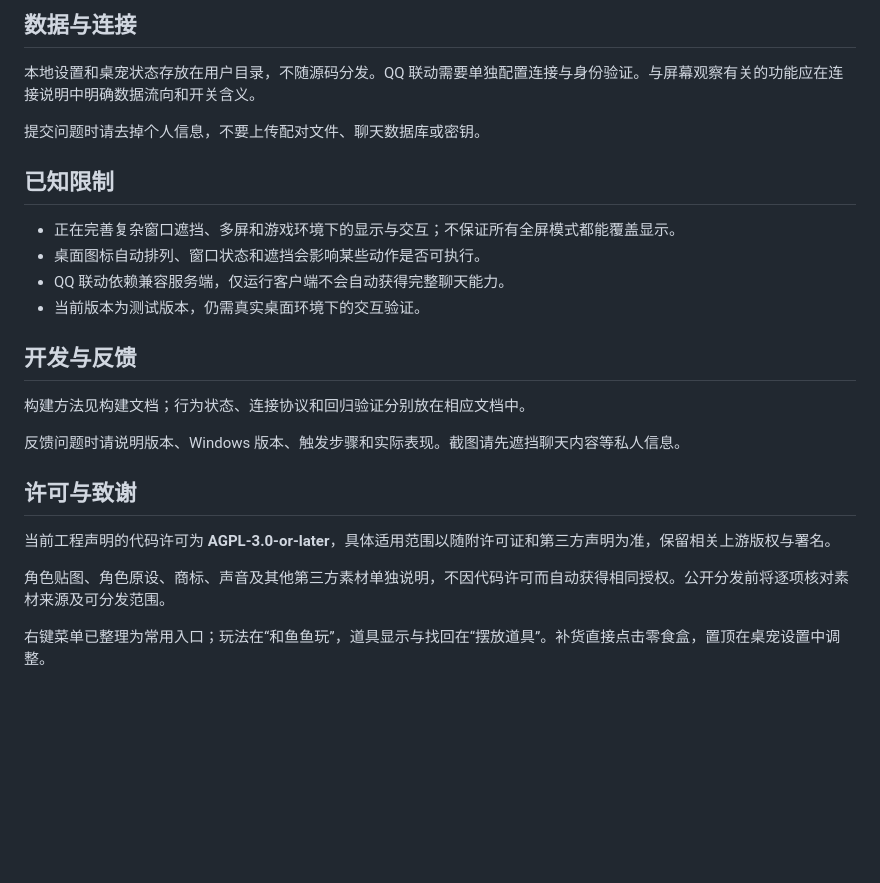
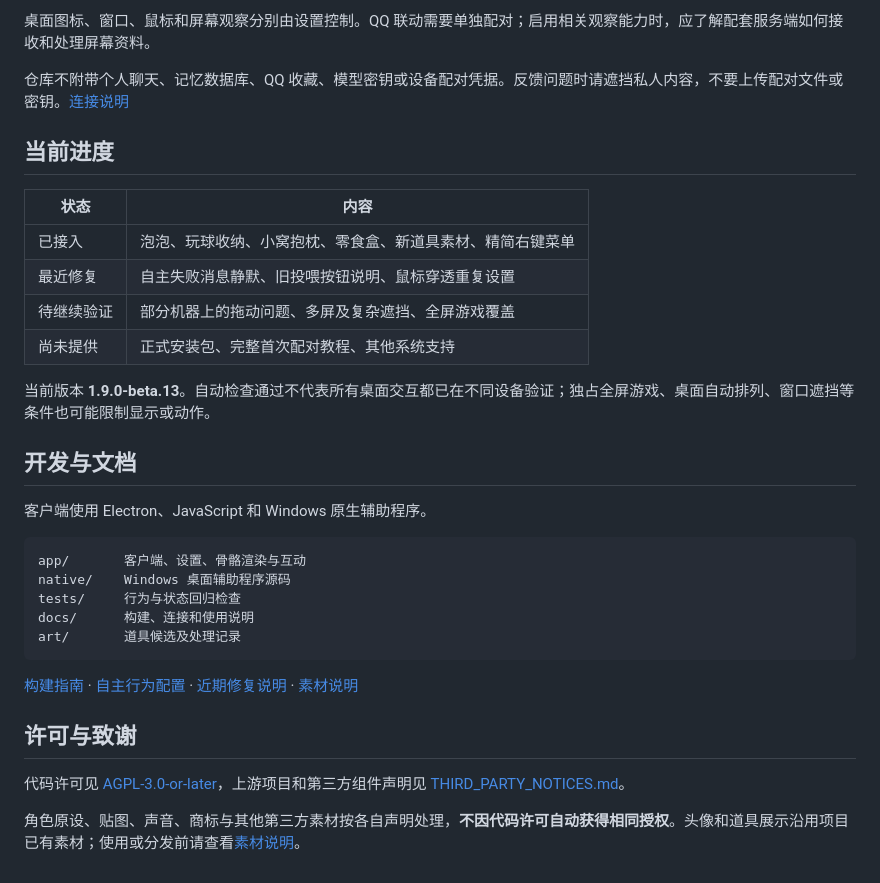
Before and after one commit to Bosaray/fish-desktop-pet, a Markdown page: README.md, the part around one of its changes. Drawn GitHub-style; blank space fills up the shorter version.

````diff
--- a/README.md
+++ b/README.md
@@ -42,27 +65,35 @@
 
-## 数据与连接
+桌面图标、窗口、鼠标和屏幕观察分别由设置控制。QQ 联动需要单独配对；启用相关观察能力时，应了解配套服务端如何接收和处理屏幕资料。
 
-本地设置和桌宠状态存放在用户目录，不随源码分发。QQ 联动需要单独配置连接与身份验证。与屏幕观察有关的功能应在连接说明中明确数据流向和开关含义。
+仓库不附带个人聊天、记忆数据库、QQ 收藏、模型密钥或设备配对凭据。反馈问题时请遮挡私人内容，不要上传配对文件或密钥。[连接说明](docs/connection.md)
 
-提交问题时请去掉个人信息，不要上传配对文件、聊天数据库或密钥。
+## 当前进度
 
-## 已知限制
+| 状态 | 内容 |
+|---|---|
+| 已接入 | 泡泡、玩球收纳、小窝抱枕、零食盒、新道具素材、精简右键菜单 |
+| 最近修复 | 自主失败消息静默、旧投喂按钮说明、鼠标穿透重复设置 |
+| 待继续验证 | 部分机器上的拖动问题、多屏及复杂遮挡、全屏游戏覆盖 |
+| 尚未提供 | 正式安装包、完整首次配对教程、其他系统支持 |
 
-- 正在完善复杂窗口遮挡、多屏和游戏环境下的显示与交互；不保证所有全屏模式都能覆盖显示。
-- 桌面图标自动排列、窗口状态和遮挡会影响某些动作是否可执行。
-- QQ 联动依赖兼容服务端，仅运行客户端不会自动获得完整聊天能力。
-- 当前版本为测试版本，仍需真实桌面环境下的交互验证。
+当前版本 **1.9.0-beta.13**。自动检查通过不代表所有桌面交互都已在不同设备验证；独占全屏游戏、桌面自动排列、窗口遮挡等条件也可能限制显示或动作。
 
-## 开发与反馈
+## 开发与文档
 
-构建方法见构建文档；行为状态、连接协议和回归验证分别放在相应文档中。
+客户端使用 Electron、JavaScript 和 Windows 原生辅助程序。
 
-反馈问题时请说明版本、Windows 版本、触发步骤和实际表现。截图请先遮挡聊天内容等私人信息。
+```text
+app/       客户端、设置、骨骼渲染与互动
+native/    Windows 桌面辅助程序源码
+tests/     行为与状态回归检查
+docs/      构建、连接和使用说明
+art/       道具候选及处理记录
+```
+
+[构建指南](docs/build.md) · [自主行为配置](docs/autonomy-props.md) · [近期修复说明](docs/quiet-autonomy-fix.md) · [素材说明](docs/assets.md)
 
 ## 许可与致谢
 
-当前工程声明的代码许可为 **AGPL-3.0-or-later**，具体适用范围以随附许可证和第三方声明为准，保留相关上游版权与署名。
+代码许可见 [AGPL-3.0-or-later](LICENSE.txt)，上游项目和第三方组件声明见 [THIRD_PARTY_NOTICES.md](THIRD_PARTY_NOTICES.md)。
 
-角色贴图、角色原设、商标、声音及其他第三方素材单独说明，不因代码许可而自动获得相同授权。公开分发前将逐项核对素材来源及可分发范围。
-
-右键菜单已整理为常用入口；玩法在“和鱼鱼玩”，道具显示与找回在“摆放道具”。补货直接点击零食盒，置顶在桌宠设置中调整。
+角色原设、贴图、声音、商标与其他第三方素材按各自声明处理，**不因代码许可自动获得相同授权**。头像和道具展示沿用项目已有素材；使用或分发前请查看[素材说明](docs/assets.md)。
````
Also changed, not shown: other parts of README.md (+49 -26 lines), docs/usage.md (added, +20 -0 lines), docs/media/company.png (added), docs/media/cover.png (added), docs/media/play.png (added), docs/media/portrait.png (added), docs/media/rest.png (added), docs/media/snack.png (added), 1 other file.
